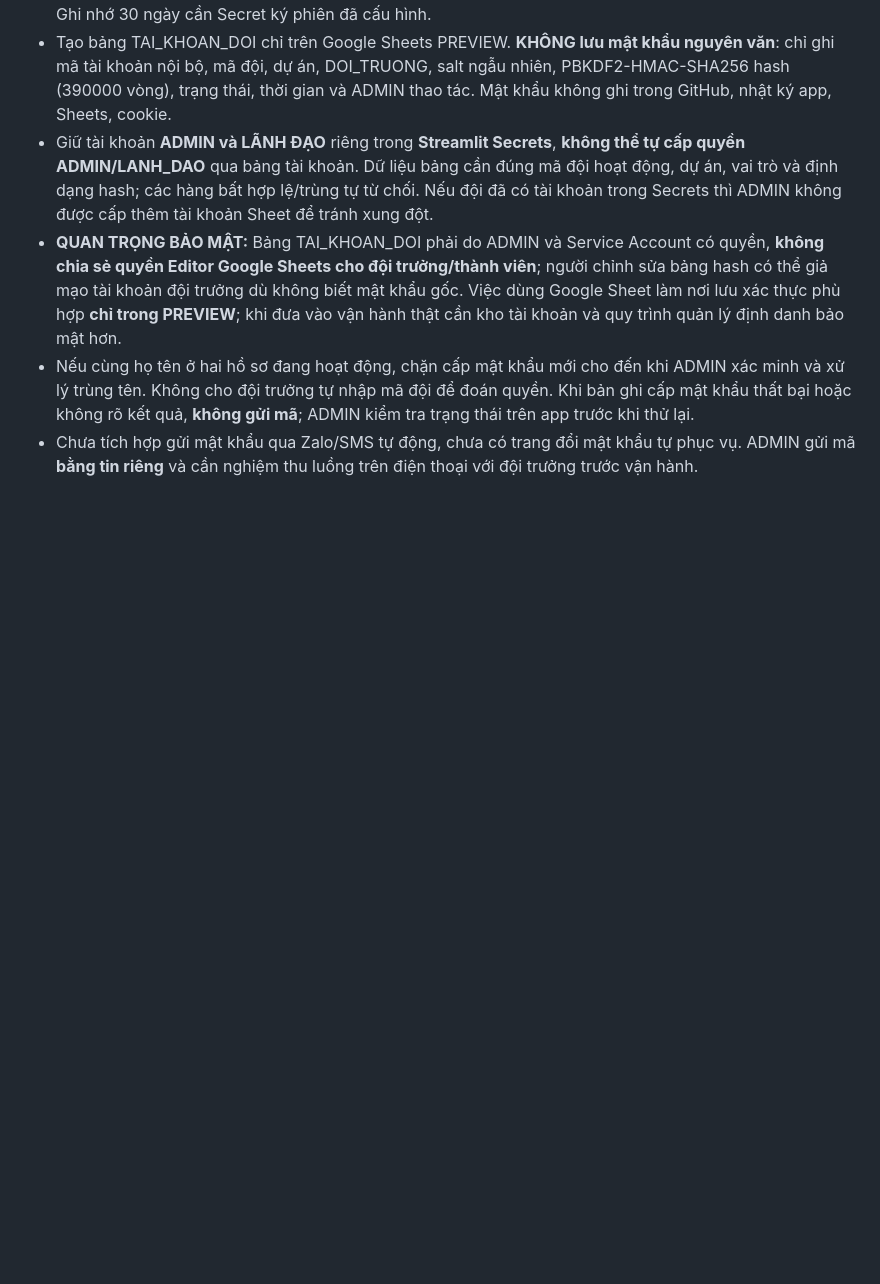
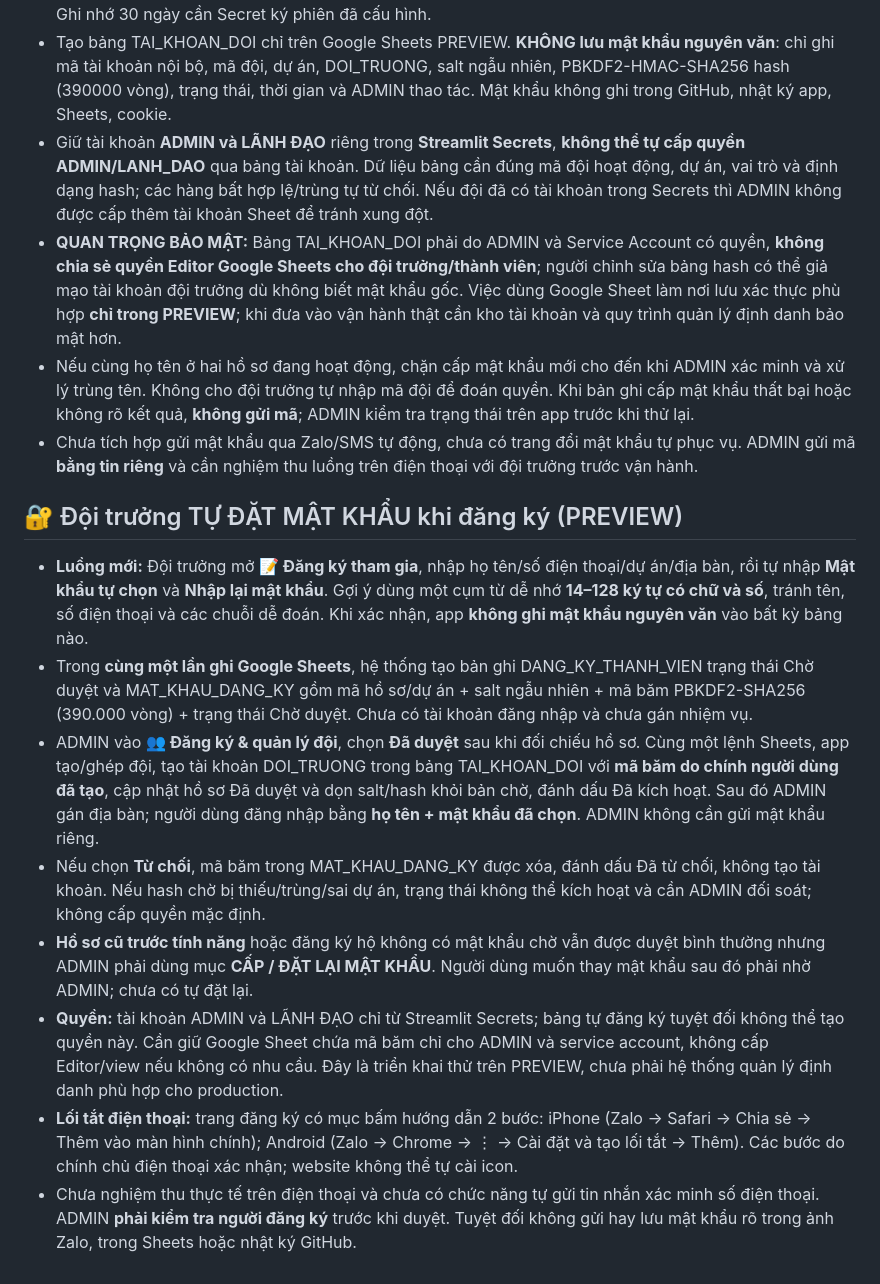
Before and after one commit to dangkyauto10/quan-ly-trien-khai, a Markdown page: PREVIEW_SETUP.md, the part around the change. GitHub-like rendering; blank space fills up the shorter version.

Commit message:
Document user-chosen signup passwords, ADMIN activation, no cleartext storage, simplified mobile shortcut

```diff
--- a/PREVIEW_SETUP.md
+++ b/PREVIEW_SETUP.md
@@ -131,3 +131,15 @@
 - **QUAN TRỌNG BẢO MẬT:** Bảng TAI_KHOAN_DOI phải do ADMIN và Service Account có quyền, **không chia sẻ quyền Editor Google Sheets cho đội trưởng/thành viên**; người chỉnh sửa bảng hash có thể giả mạo tài khoản đội trưởng dù không biết mật khẩu gốc. Việc dùng Google Sheet làm nơi lưu xác thực phù hợp **chỉ trong PREVIEW**; khi đưa vào vận hành thật cần kho tài khoản và quy trình quản lý định danh bảo mật hơn.
 - Nếu cùng họ tên ở hai hồ sơ đang hoạt động, chặn cấp mật khẩu mới cho đến khi ADMIN xác minh và xử lý trùng tên. Không cho đội trưởng tự nhập mã đội để đoán quyền. Khi bản ghi cấp mật khẩu thất bại hoặc không rõ kết quả, **không gửi mã**; ADMIN kiểm tra trạng thái trên app trước khi thử lại.
 - Chưa tích hợp gửi mật khẩu qua Zalo/SMS tự động, chưa có trang đổi mật khẩu tự phục vụ. ADMIN gửi mã **bằng tin riêng** và cần nghiệm thu luồng trên điện thoại với đội trưởng trước vận hành.
+
+
+## 🔐 Đội trưởng TỰ ĐẶT MẬT KHẨU khi đăng ký (PREVIEW)
+
+- **Luồng mới:** Đội trưởng mở **📝 Đăng ký tham gia**, nhập họ tên/số điện thoại/dự án/địa bàn, rồi tự nhập **Mật khẩu tự chọn** và **Nhập lại mật khẩu**. Gợi ý dùng một cụm từ dễ nhớ **14–128 ký tự có chữ và số**, tránh tên, số điện thoại và các chuỗi dễ đoán. Khi xác nhận, app **không ghi mật khẩu nguyên văn** vào bất kỳ bảng nào.
+- Trong **cùng một lần ghi Google Sheets**, hệ thống tạo bản ghi DANG_KY_THANH_VIEN trạng thái Chờ duyệt và MAT_KHAU_DANG_KY gồm mã hồ sơ/dự án + salt ngẫu nhiên + mã băm PBKDF2-SHA256 (390.000 vòng) + trạng thái Chờ duyệt. Chưa có tài khoản đăng nhập và chưa gán nhiệm vụ.
+- ADMIN vào **👥 Đăng ký & quản lý đội**, chọn **Đã duyệt** sau khi đối chiếu hồ sơ. Cùng một lệnh Sheets, app tạo/ghép đội, tạo tài khoản DOI_TRUONG trong bảng TAI_KHOAN_DOI với **mã băm do chính người dùng đã tạo**, cập nhật hồ sơ Đã duyệt và dọn salt/hash khỏi bản chờ, đánh dấu Đã kích hoạt. Sau đó ADMIN gán địa bàn; người dùng đăng nhập bằng **họ tên + mật khẩu đã chọn**. ADMIN không cần gửi mật khẩu riêng.
+- Nếu chọn **Từ chối**, mã băm trong MAT_KHAU_DANG_KY được xóa, đánh dấu Đã từ chối, không tạo tài khoản. Nếu hash chờ bị thiếu/trùng/sai dự án, trạng thái không thể kích hoạt và cần ADMIN đối soát; không cấp quyền mặc định.
+- **Hồ sơ cũ trước tính năng** hoặc đăng ký hộ không có mật khẩu chờ vẫn được duyệt bình thường nhưng ADMIN phải dùng mục **CẤP / ĐẶT LẠI MẬT KHẨU**. Người dùng muốn thay mật khẩu sau đó phải nhờ ADMIN; chưa có tự đặt lại.
+- **Quyền:** tài khoản ADMIN và LÃNH ĐẠO chỉ từ Streamlit Secrets; bảng tự đăng ký tuyệt đối không thể tạo quyền này. Cần giữ Google Sheet chứa mã băm chỉ cho ADMIN và service account, không cấp Editor/view nếu không có nhu cầu. Đây là triển khai thử trên PREVIEW, chưa phải hệ thống quản lý định danh phù hợp cho production.
+- **Lối tắt điện thoại:** trang đăng ký có mục bấm hướng dẫn 2 bước: iPhone (Zalo → Safari → Chia sẻ → Thêm vào màn hình chính); Android (Zalo → Chrome → ⋮ → Cài đặt và tạo lối tắt → Thêm). Các bước do chính chủ điện thoại xác nhận; website không thể tự cài icon.
+- Chưa nghiệm thu thực tế trên điện thoại và chưa có chức năng tự gửi tin nhắn xác minh số điện thoại. ADMIN **phải kiểm tra người đăng ký** trước khi duyệt. Tuyệt đối không gửi hay lưu mật khẩu rõ trong ảnh Zalo, trong Sheets hoặc nhật ký GitHub.
```
